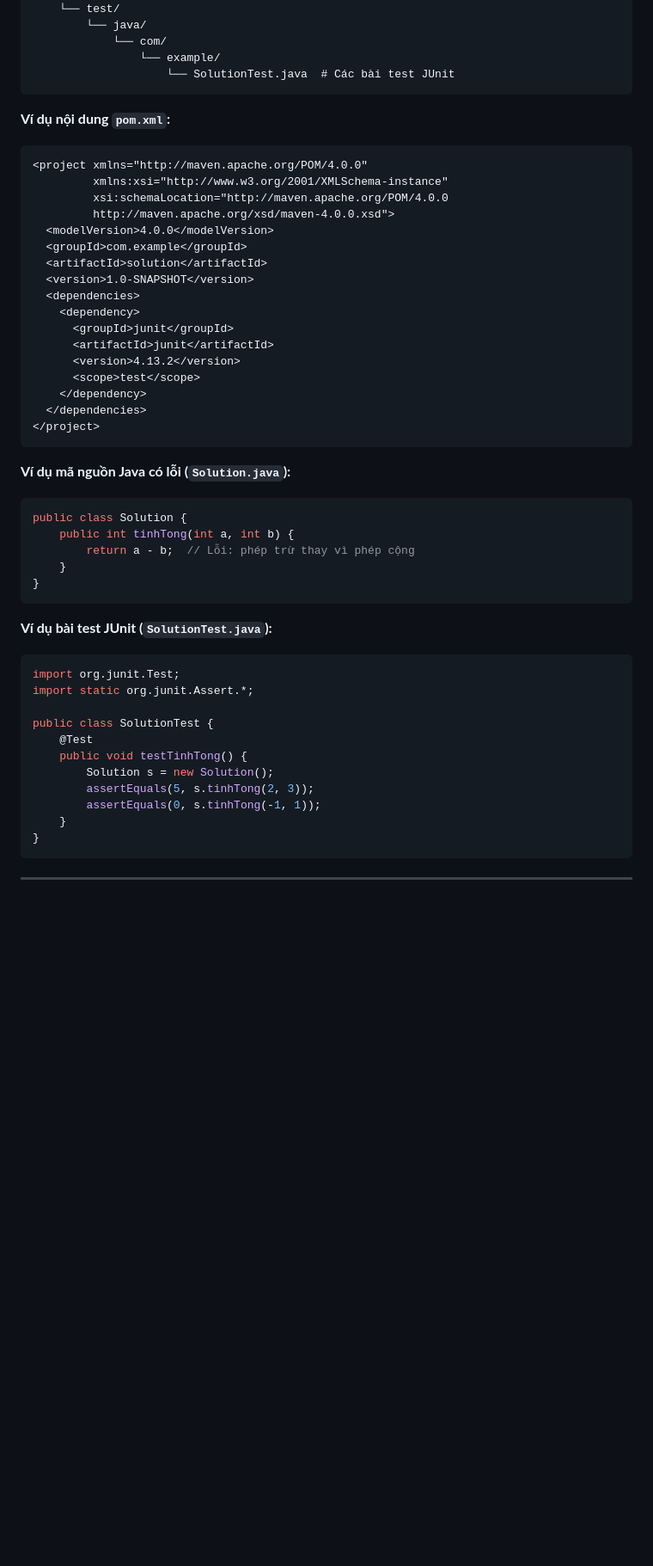
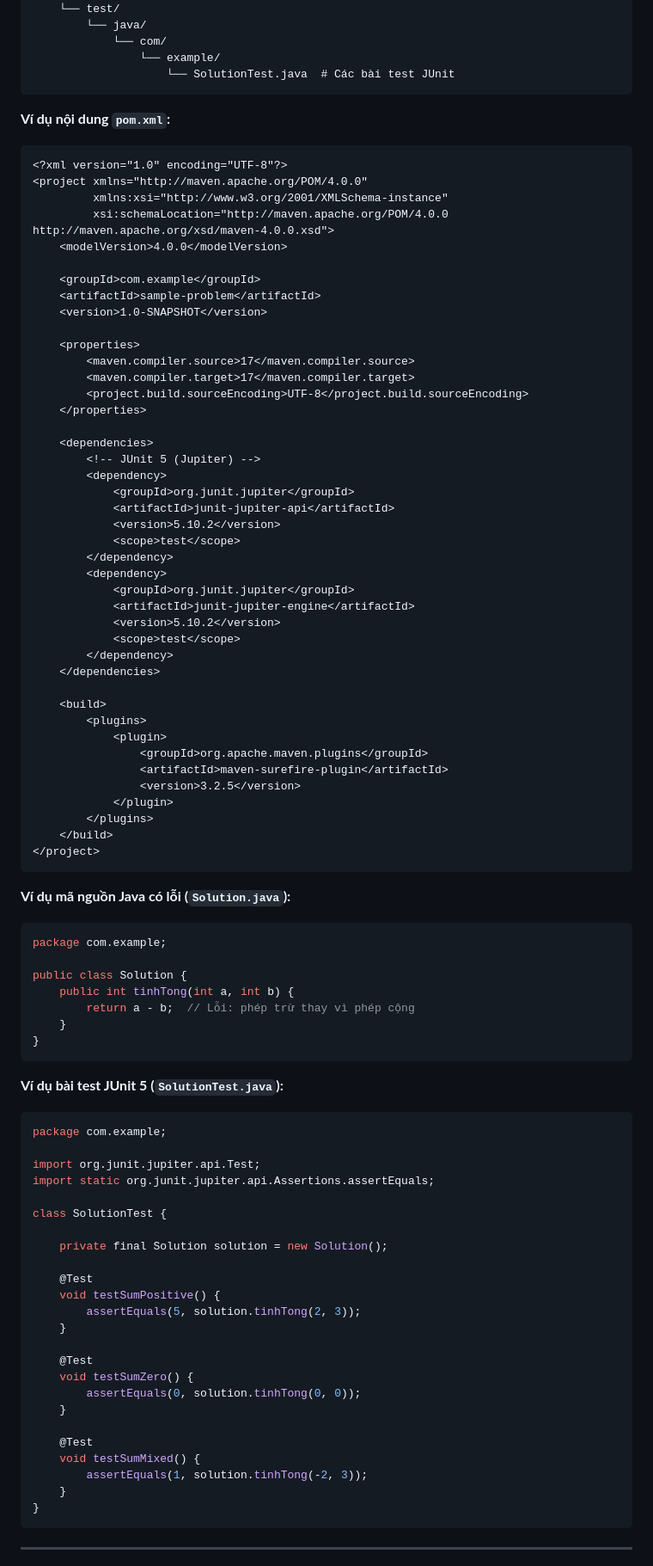
Before and after one commit to Wan2405/NCKH25-26, a Markdown page: README.md, the part around one of its changes. Shown at 86% size. GitHub-like rendering; blank space fills up the shorter version.

Commit message:
Update README.md to match current repository state
Co-authored-by: Wan2405 <208378608+Wan2405@users.noreply.github.com>

````diff
--- a/README.md
+++ b/README.md
@@ -80,28 +104,55 @@ test_workspace/
 **Ví dụ nội dung `pom.xml`:**
 
 ```xml
+<?xml version="1.0" encoding="UTF-8"?>
 <project xmlns="http://maven.apache.org/POM/4.0.0"
          xmlns:xsi="http://www.w3.org/2001/XMLSchema-instance"
-         xsi:schemaLocation="http://maven.apache.org/POM/4.0.0
-         http://maven.apache.org/xsd/maven-4.0.0.xsd">
-  <modelVersion>4.0.0</modelVersion>
-  <groupId>com.example</groupId>
-  <artifactId>solution</artifactId>
-  <version>1.0-SNAPSHOT</version>
-  <dependencies>
-    <dependency>
-      <groupId>junit</groupId>
-      <artifactId>junit</artifactId>
-      <version>4.13.2</version>
-      <scope>test</scope>
-    </dependency>
-  </dependencies>
+         xsi:schemaLocation="http://maven.apache.org/POM/4.0.0 http://maven.apache.org/xsd/maven-4.0.0.xsd">
+    <modelVersion>4.0.0</modelVersion>
+
+    <groupId>com.example</groupId>
+    <artifactId>sample-problem</artifactId>
+    <version>1.0-SNAPSHOT</version>
+
+    <properties>
+        <maven.compiler.source>17</maven.compiler.source>
+        <maven.compiler.target>17</maven.compiler.target>
+        <project.build.sourceEncoding>UTF-8</project.build.sourceEncoding>
+    </properties>
+
+    <dependencies>
+        <!-- JUnit 5 (Jupiter) -->
+        <dependency>
+            <groupId>org.junit.jupiter</groupId>
+            <artifactId>junit-jupiter-api</artifactId>
+            <version>5.10.2</version>
+            <scope>test</scope>
+        </dependency>
+        <dependency>
+            <groupId>org.junit.jupiter</groupId>
+            <artifactId>junit-jupiter-engine</artifactId>
+            <version>5.10.2</version>
+            <scope>test</scope>
+        </dependency>
+    </dependencies>
+
+    <build>
+        <plugins>
+            <plugin>
+                <groupId>org.apache.maven.plugins</groupId>
+                <artifactId>maven-surefire-plugin</artifactId>
+                <version>3.2.5</version>
+            </plugin>
+        </plugins>
+    </build>
 </project>
 ```
 
 **Ví dụ mã nguồn Java có lỗi (`Solution.java`):**
 
 ```java
+package com.example;
+
 public class Solution {
     public int tinhTong(int a, int b) {
         return a - b;  // Lỗi: phép trừ thay vì phép cộng
@@ -109,18 +160,31 @@ public class Solution {
 }
 ```
 
-**Ví dụ bài test JUnit (`SolutionTest.java`):**
+**Ví dụ bài test JUnit 5 (`SolutionTest.java`):**
 
 ```java
-import org.junit.Test;
-import static org.junit.Assert.*;
+package com.example;
 
-public class SolutionTest {
+import org.junit.jupiter.api.Test;
+import static org.junit.jupiter.api.Assertions.assertEquals;
+
+class SolutionTest {
+
+    private final Solution solution = new Solution();
+
     @Test
-    public void testTinhTong() {
-        Solution s = new Solution();
-        assertEquals(5, s.tinhTong(2, 3));
-        assertEquals(0, s.tinhTong(-1, 1));
+    void testSumPositive() {
+        assertEquals(5, solution.tinhTong(2, 3));
+    }
+
+    @Test
+    void testSumZero() {
+        assertEquals(0, solution.tinhTong(0, 0));
+    }
+
+    @Test
+    void testSumMixed() {
+        assertEquals(1, solution.tinhTong(-2, 3));
     }
 }
 ```
````
Also changed, not shown: other parts of README.md (+115 -9 lines).
